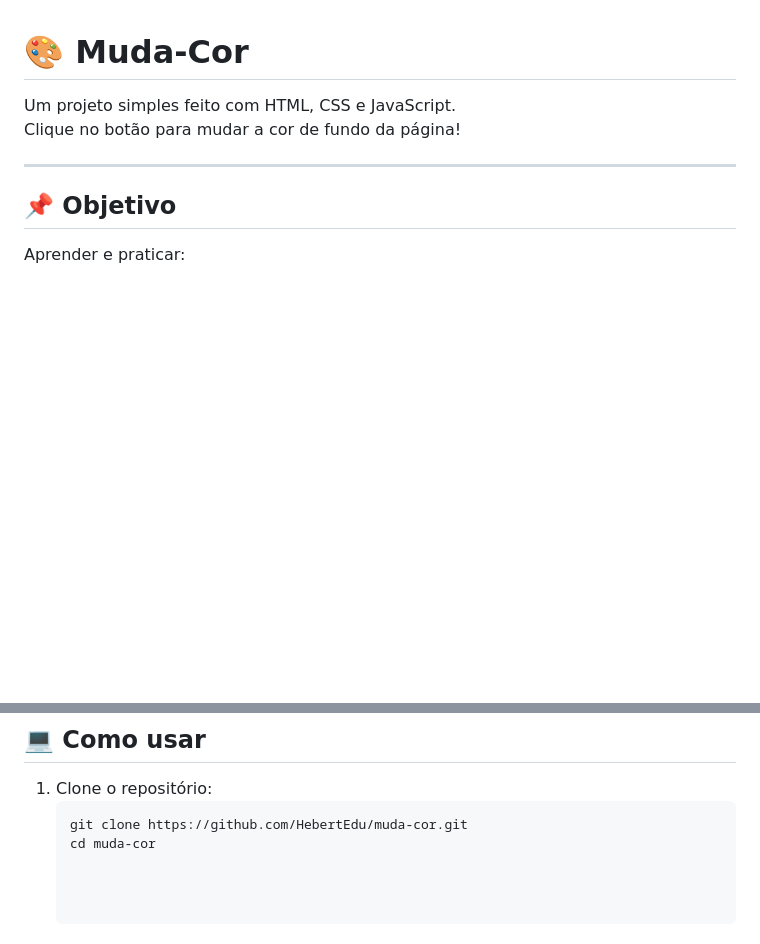
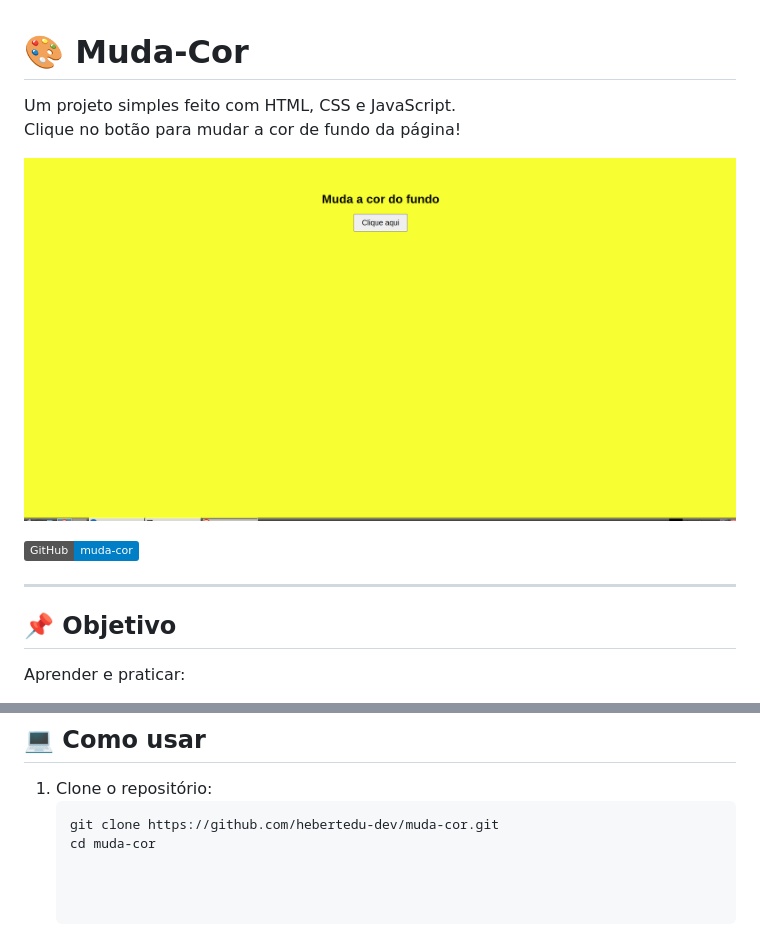
Before and after one commit to HebertEdu/muda-cor, a Markdown page: README.md, 2 parts joined by grey strips. GitHub-like rendering; pictures changed too: preview.png (added); badges without logos; blank space fills up the shorter version.

Commit message:
Adiciona imagem de preview e badge

````diff
--- a/README.md
+++ b/README.md
@@ -2,6 +2,10 @@
 
 Um projeto simples feito com HTML, CSS e JavaScript.
 Clique no botão para mudar a cor de fundo da página!
+
+![Preview do projeto](preview.png)
+
+[![GitHub repo](https://img.shields.io/badge/GitHub-muda--cor-blue?logo=github)](https://github.com/hebertedu-dev/muda-cor)
 
 ---
 
@@ -21,5 +25,5 @@ Aprender e praticar:
 
 1. Clone o repositório:
    ```bash
-   git clone https://github.com/HebertEdu/muda-cor.git
+   git clone https://github.com/hebertedu-dev/muda-cor.git
    cd muda-cor
````
